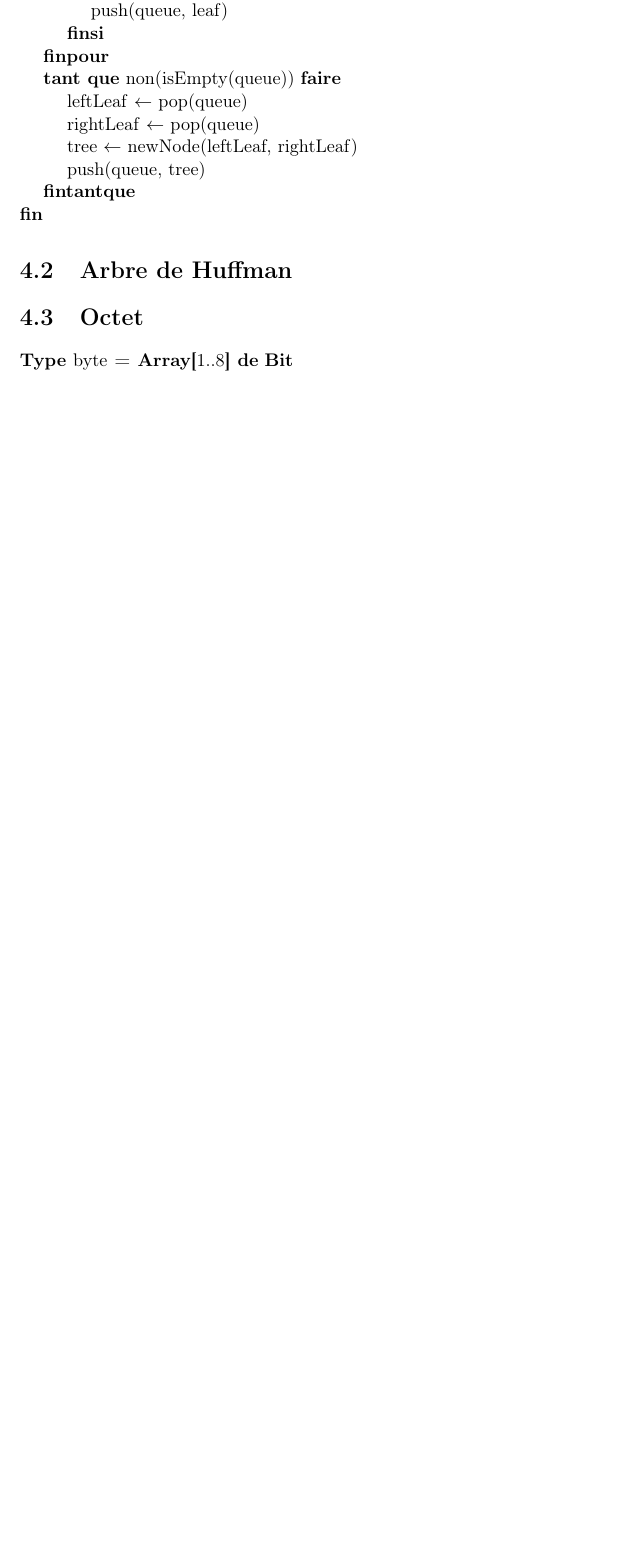
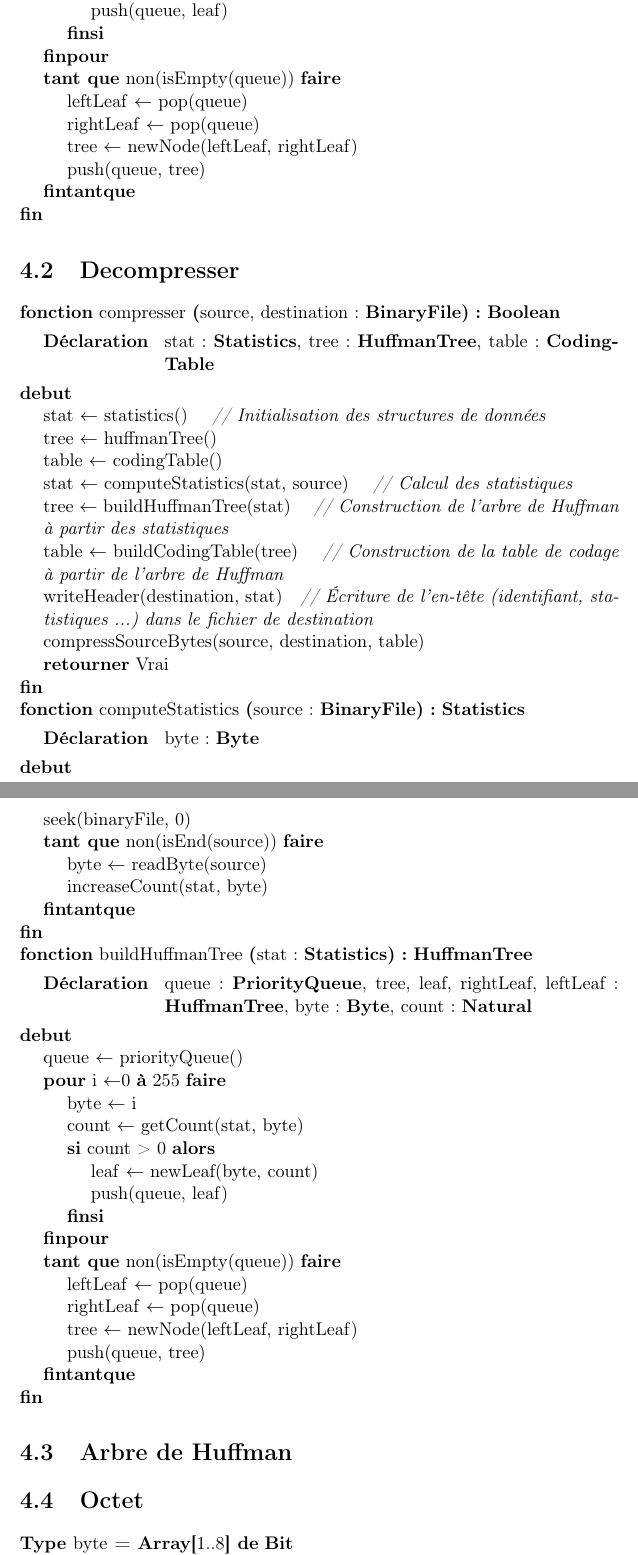
Before and after one commit to AlixANNERAUD/Huffman_compressor, a LaTeX document (rapport/rapport.tex, which reads rapport/conceptionDetaillee/decompresser.tex): part of page 14 of 16 before the commit and two parts of pages 14 and 15 of 17 after it, the two joined at a grey line, cut so that both start at the same text, the shorter picture padded with empty space. Compiled offline with pdfLaTeX.

Commit message:
create file concep detaillée mael

```diff
--- /dev/null
+++ b/rapport/conceptionDetaillee/decompresser.tex
@@ -0,0 +1,64 @@
+\section{Decompresser}
+
+\begin{algorithme}
+% Déclaration
+    \fonction{compresser}{source, destination : \binaryFile}{\booleen}{}
+% Déclaration
+    {stat : \statistics,
+     tree : \huffmanTree,
+     table : \codingTable}
+% Corps
+    {
+    \affecter{stat}{statistics()}
+    \commentaire{Initialisation des structures de données}
+    \affecter{tree}{huffmanTree()}
+    \affecter{table}{codingTable()}
+    \affecter{stat}{computeStatistics(stat, source)}
+    \commentaire{Calcul des statistiques}
+    \affecter{tree}{buildHuffmanTree(stat)}
+    \commentaire{Construction de l'arbre de Huffman à partir des statistiques}
+    \affecter{table}{buildCodingTable(tree)}
+    \commentaire{Construction de la table de codage à partir de l'arbre de Huffman}
+    \instruction{writeHeader(destination, stat)}
+    \commentaire{Écriture de l'en-tête (identifiant, statistiques ...) dans le fichier de destination}
+    \instruction{compressSourceBytes(source, destination, table)}
+    \retourner{Vrai}
+    }
+
+    \fonction{computeStatistics}{source : \binaryFile}{\statistics}{}
+    {byte : \byte}
+    {
+    \instruction{seek(binaryFile, 0)}
+    \tantque{non(isEnd(source))}
+    {
+        \affecter{byte}{readByte(source)}
+        \instruction{increaseCount(stat, byte)}
+    }}
+
+    \fonction{buildHuffmanTree}{stat : \statistics}{\huffmanTree}{}
+    {queue : \priorityQueue,
+     tree, leaf, rightLeaf, leftLeaf : \huffmanTree,
+     byte : \byte,
+     count : \naturel}
+    {
+        \affecter{queue}{priorityQueue()}
+        \pour{i}{0}{255}{}
+        {
+            \affecter{byte}{i}
+            \affecter{count}{getCount(stat, byte)}
+            \sialors{count > 0}
+            {
+                \affecter{leaf}{newLeaf(byte, count)}
+                \instruction{push(queue, leaf)}
+            }
+        }
+
+        \tantque{non(isEmpty(queue))}
+        {
+            \affecter{leftLeaf}{pop(queue)}
+            \affecter{rightLeaf}{pop(queue)}
+            \affecter{tree}{newNode(leftLeaf, rightLeaf)}
+            \instruction{push(queue, tree)}
+        }
+    }
+\end{algorithme}
```
Also changed, not shown: rapport/conceptionDetaillee/conceptionDetaillee.tex (+6 -0 lines), rapport/conceptionDetaillee/fichierBinaire.tex (added), rapport/conceptionDetaillee/fileDePriorite.tex (added).
